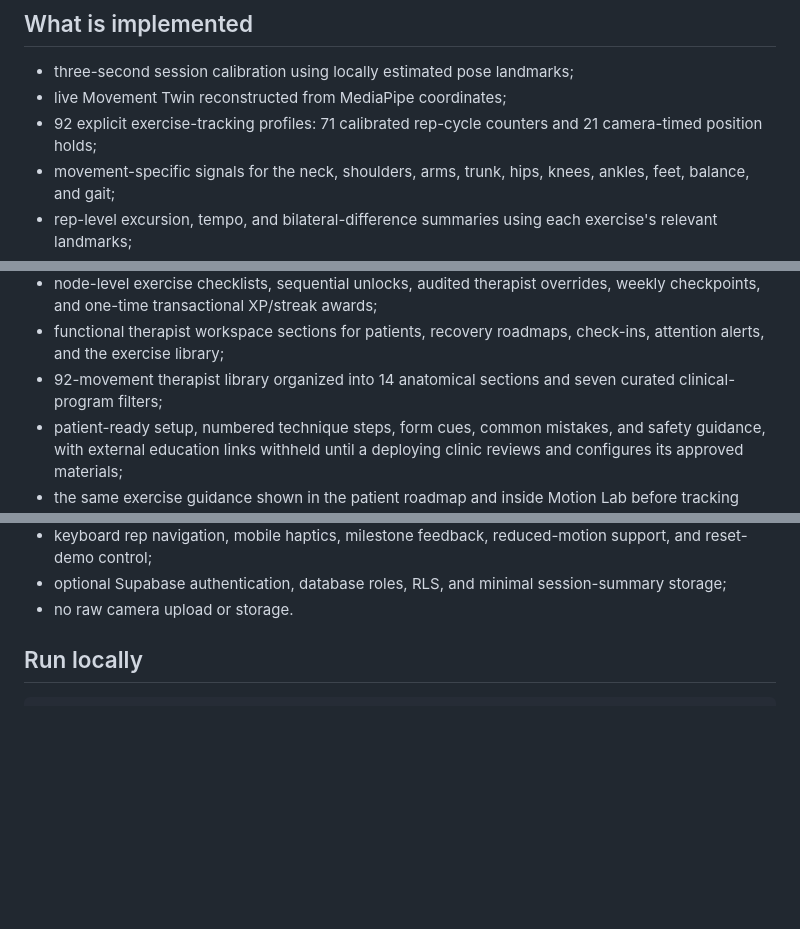
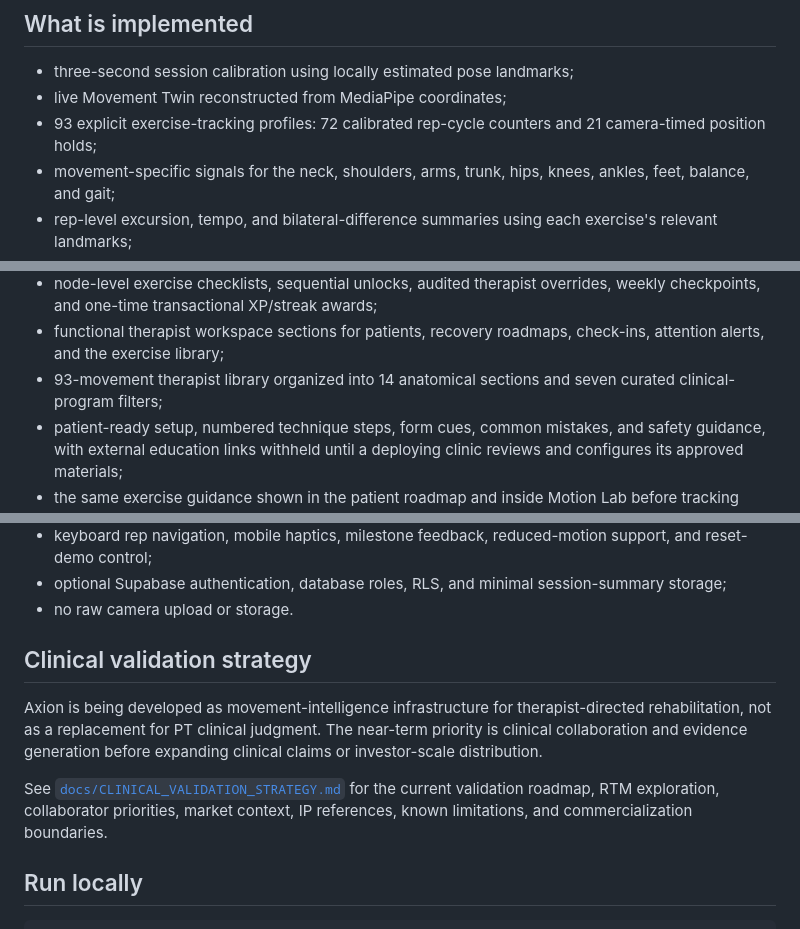
Before and after one commit to AadiJ1in/Axion-, a Markdown page: README.md, 3 parts joined by grey strips. Rendered like a GitHub page; blank space fills up the shorter version.

Commit message:
Align README with current movement coverage and validation strategy

```diff
--- a/README.md
+++ b/README.md
@@ -16,7 +16,7 @@ The public synthetic demo works without configuration:
 
 - three-second session calibration using locally estimated pose landmarks;
 - live Movement Twin reconstructed from MediaPipe coordinates;
-- 92 explicit exercise-tracking profiles: 71 calibrated rep-cycle counters and 21 camera-timed position holds;
+- 93 explicit exercise-tracking profiles: 72 calibrated rep-cycle counters and 21 camera-timed position holds;
 - movement-specific signals for the neck, shoulders, arms, trunk, hips, knees, ankles, feet, balance, and gait;
 - rep-level excursion, tempo, and bilateral-difference summaries using each exercise's relevant landmarks;
 - sequence-aware coaching messages;
@@ -32,7 +32,7 @@ The public synthetic demo works without configuration:
 - therapist-configured session cadence (weeks × sessions/week), including a 12-week/84-session path, with one touchable node per prescribed session;
 - node-level exercise checklists, sequential unlocks, audited therapist overrides, weekly checkpoints, and one-time transactional XP/streak awards;
 - functional therapist workspace sections for patients, recovery roadmaps, check-ins, attention alerts, and the exercise library;
-- 92-movement therapist library organized into 14 anatomical sections and seven curated clinical-program filters;
+- 93-movement therapist library organized into 14 anatomical sections and seven curated clinical-program filters;
 - patient-ready setup, numbered technique steps, form cues, common mistakes, and safety guidance, with external education links withheld until a deploying clinic reviews and configures its approved materials;
 - the same exercise guidance shown in the patient roadmap and inside Motion Lab before tracking starts;
 - live therapist statistics, patient filtering, actionable check-ins, and descriptive review alerts derived from authorized session data;
@@ -50,6 +50,12 @@ The public synthetic demo works without configuration:
 - keyboard rep navigation, mobile haptics, milestone feedback, reduced-motion support, and reset-demo control;
 - optional Supabase authentication, database roles, RLS, and minimal session-summary storage;
 - no raw camera upload or storage.
+
+## Clinical validation strategy
+
+Axion is being developed as movement-intelligence infrastructure for therapist-directed rehabilitation, not as a replacement for PT clinical judgment. The near-term priority is clinical collaboration and evidence generation before expanding clinical claims or investor-scale distribution.
+
+See [`docs/CLINICAL_VALIDATION_STRATEGY.md`](docs/CLINICAL_VALIDATION_STRATEGY.md) for the current validation roadmap, RTM exploration, collaborator priorities, market context, IP references, known limitations, and commercialization boundaries.
 
 ## Run locally
 
```
